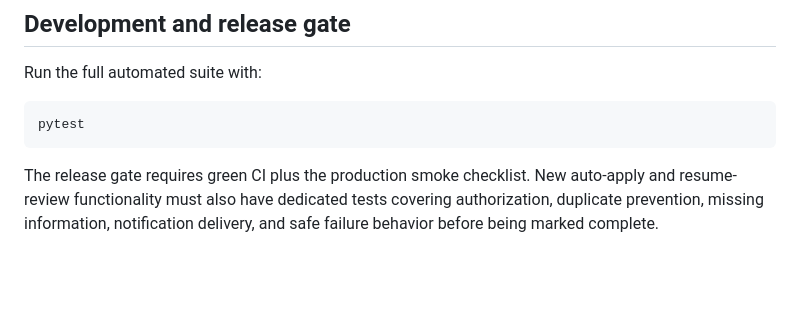
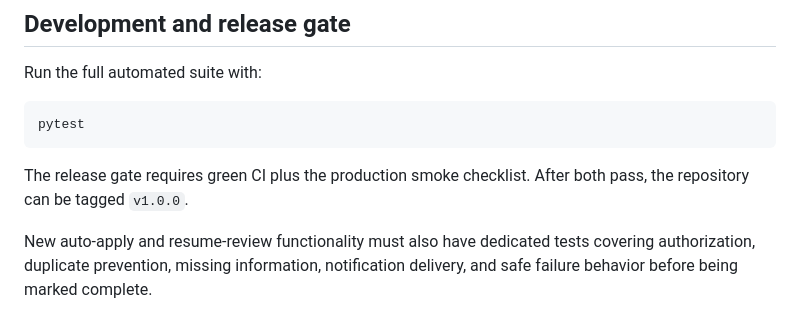
Before and after one commit to akashkr119/JobHunter-Ai, a Markdown page: README.md, the part around the change. Drawn GitHub-style; blank space fills up the shorter version.

Commit message:
Fix V1 release gate wording for CI

````diff
--- a/README.md
+++ b/README.md
@@ -189,4 +189,6 @@ Run the full automated suite with:
 pytest
 ```
 
-The release gate requires green CI plus the production smoke checklist. New auto-apply and resume-review functionality must also have dedicated tests covering authorization, duplicate prevention, missing information, notification delivery, and safe failure behavior before being marked complete.
+The release gate requires green CI plus the production smoke checklist. After both pass, the repository can be tagged `v1.0.0`.
+
+New auto-apply and resume-review functionality must also have dedicated tests covering authorization, duplicate prevention, missing information, notification delivery, and safe failure behavior before being marked complete.
````
